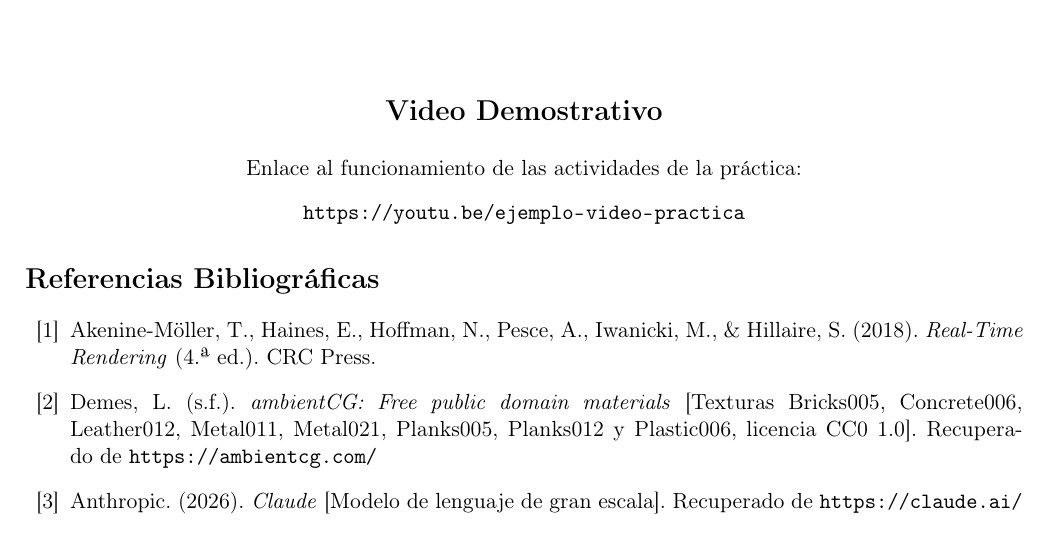
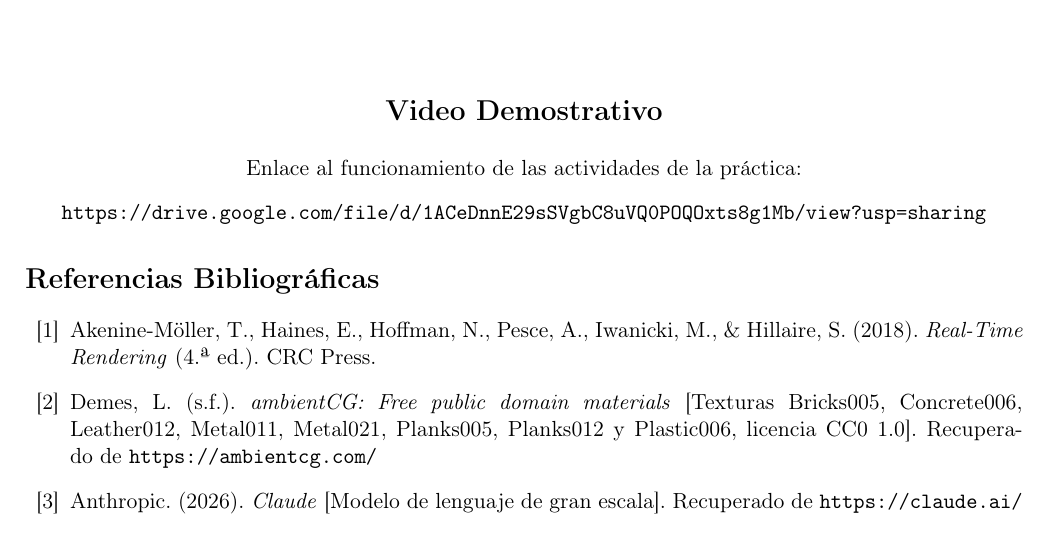
Before and after one commit to Alexisvop/PLabCompu, a LaTeX paper (Practicas/P6/main.tex): part of page 29 of 30, cut so that both start at the same text. Compiled offline with pdfLaTeX.

Commit message:
Cambios finales P6

```diff
--- a/Practicas/P6/main.tex
+++ b/Practicas/P6/main.tex
@@ -14,7 +14,7 @@
 \newcommand{\grupoLaboratorio}{06}
 \newcommand{\nombreProfesor}{Dr. Sergio Teodoro Vite}
 \newcommand{\fechaEntrega}{13 de octubre de 2026}
-\newcommand{\enlaceVideo}{https://youtu.be/ejemplo-video-practica}
+\newcommand{\enlaceVideo}{https://drive.google.com/file/d/1ACeDnnE29sSVgbC8uVQ0POQOxts8g1Mb/view?usp=sharing}
 
 % Números de cuenta para el encabezado de la Hoja de Evidencias (exclusivamente números):
 \newcommand{\cuentasEvidencias}{
```
Also changed, not shown: 1 other file.
